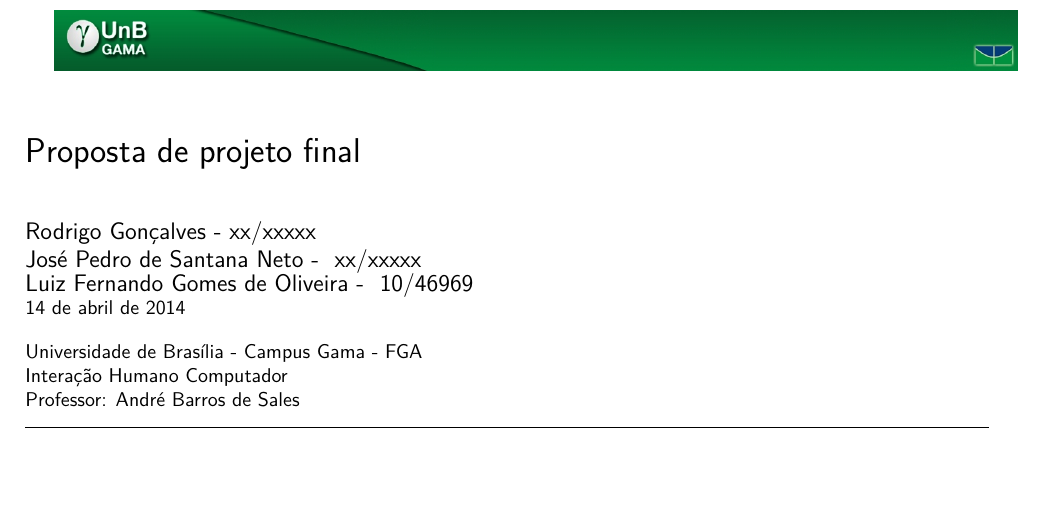
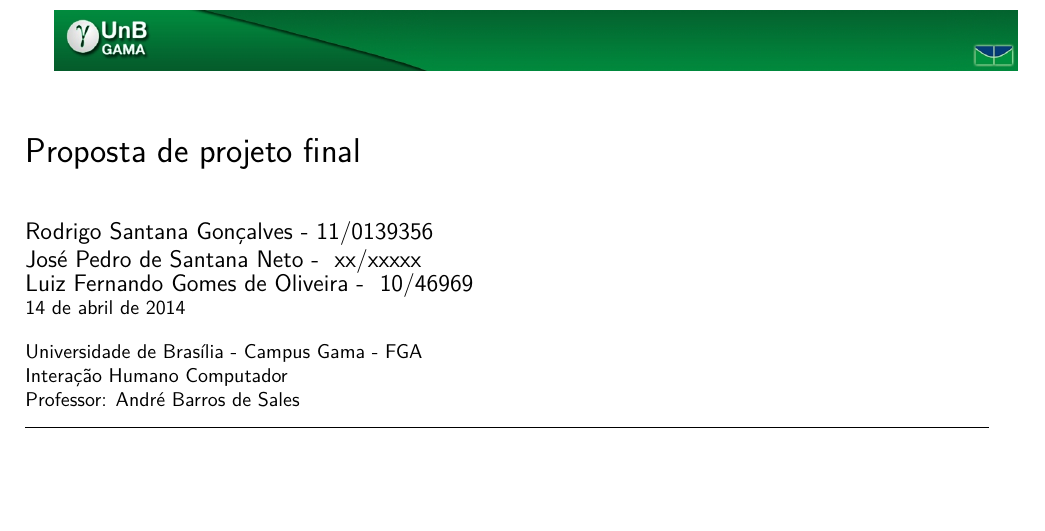
Before and after one commit to josepedro/IHC, a LaTeX document (Trabalho_escrito/Etapa_I/main.tex, which reads Trabalho_escrito/Etapa_I/nomes.tex): part of the page, cut so that both start at the same text. Compiled offline with pdfLaTeX; a missing bibliography style is replaced by a similar one.

Commit message:
matricula

```diff
--- a/Trabalho_escrito/Etapa_I/nomes.tex
+++ b/Trabalho_escrito/Etapa_I/nomes.tex
@@ -20,8 +20,8 @@
 \newcommand{\eluiz}{ziuloliveira@gmail.com}
 
 
-\newcommand{\rodrigo}{\href{http://lattes.cnpq.br/1109478949026592}{Rodrigo Gonçalves}}	%Para link
-\newcommand{\rodrigomatricula}{xx/xxxxx}
+\newcommand{\rodrigo}{\href{http://lattes.cnpq.br/1109478949026592}{Rodrigo Santana Gonçalves}}	%Para link
+\newcommand{\rodrigomatricula}{11/0139356}
 \newcommand{\ze}{\href{http://lattes.cnpq.br/1109478949026592}{José Pedro de Santana Neto}}	%Para link
 \newcommand{\zematricula}{xx/xxxxx}
 %----------------------Foto e bibliografia do(s) autor(es)----------------------
```
